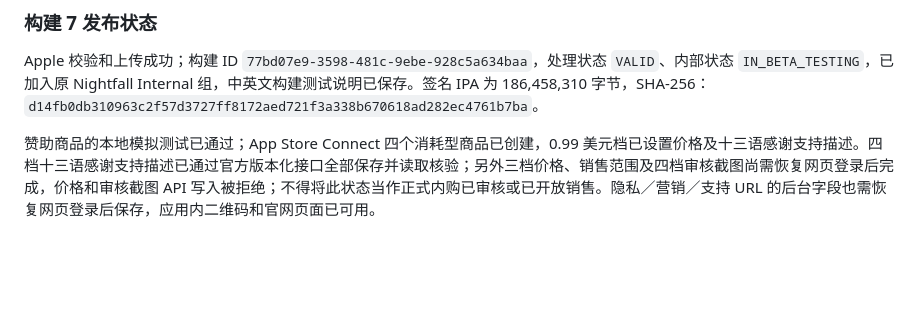
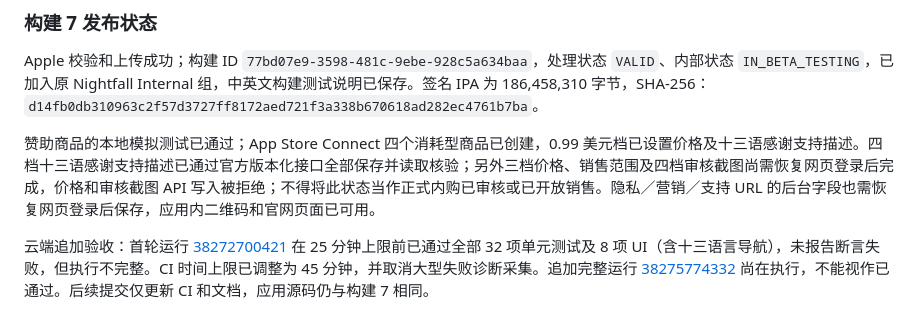
Before and after one commit to ZanwingMak/NightfallTV, a Markdown page: docs/回归测试.md, the part around the change. Drawn GitHub-style; blank space fills up the shorter version.

Commit message:
Distinguish cloud timeout from completed local simulator acceptance

```diff
--- a/docs/回归测试.md
+++ b/docs/回归测试.md
@@ -187,3 +187,5 @@ GitHub [v1.2.0](https://github.com/ZanwingMak/NightfallTV/releases/tag/v1.2.0)
 Apple 校验和上传成功；构建 ID `77bd07e9-3598-481c-9ebe-928c5a634baa`，处理状态 `VALID`、内部状态 `IN_BETA_TESTING`，已加入原 Nightfall Internal 组，中英文构建测试说明已保存。签名 IPA 为 186,458,310 字节，SHA-256：`d14fb0db310963c2f57d3727ff8172aed721f3a338b670618ad282ec4761b7ba`。
 
 赞助商品的本地模拟测试已通过；App Store Connect 四个消耗型商品已创建，0.99 美元档已设置价格及十三语感谢支持描述。四档十三语感谢支持描述已通过官方版本化接口全部保存并读取核验；另外三档价格、销售范围及四档审核截图尚需恢复网页登录后完成，价格和审核截图 API 写入被拒绝；不得将此状态当作正式内购已审核或已开放销售。隐私／营销／支持 URL 的后台字段也需恢复网页登录后保存，应用内二维码和官网页面已可用。
+
+云端追加验收：首轮运行 [38272700421](https://github.com/ZanwingMak/NightfallTV/actions/runs/38272700421) 在 25 分钟上限前已通过全部 32 项单元测试及 8 项 UI（含十三语言导航），未报告断言失败，但执行不完整。CI 时间上限已调整为 45 分钟，并取消大型失败诊断采集。追加完整运行 [38275774332](https://github.com/ZanwingMak/NightfallTV/actions/runs/38275774332) 尚在执行，不能视作已通过。后续提交仅更新 CI 和文档，应用源码仍与构建 7 相同。
```
